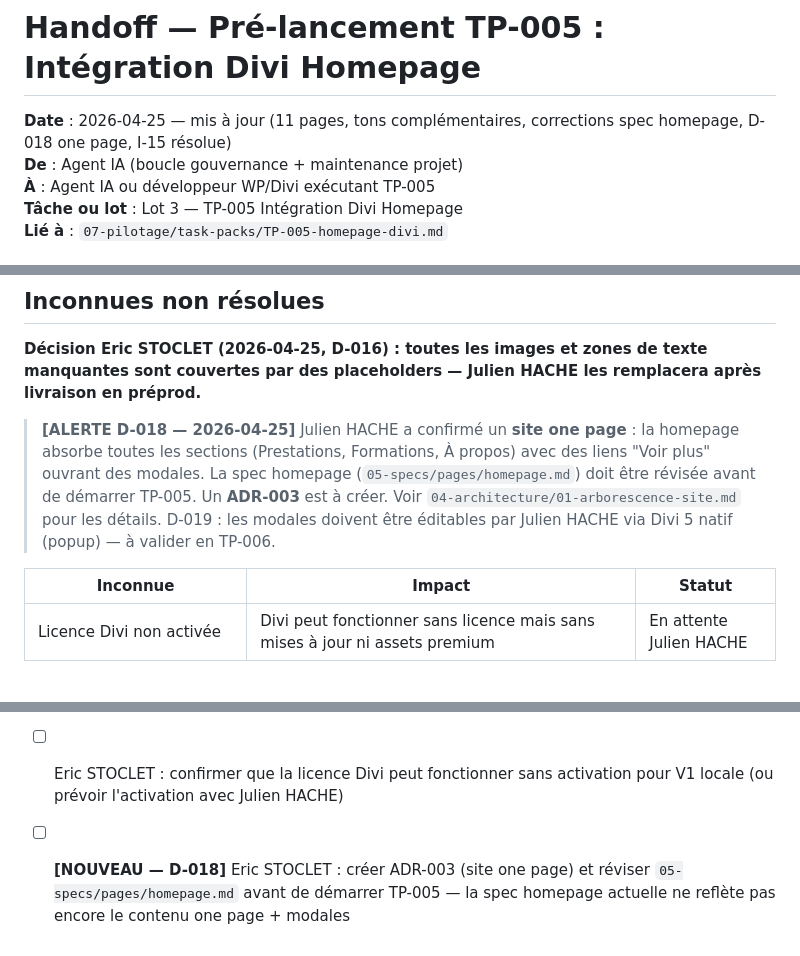
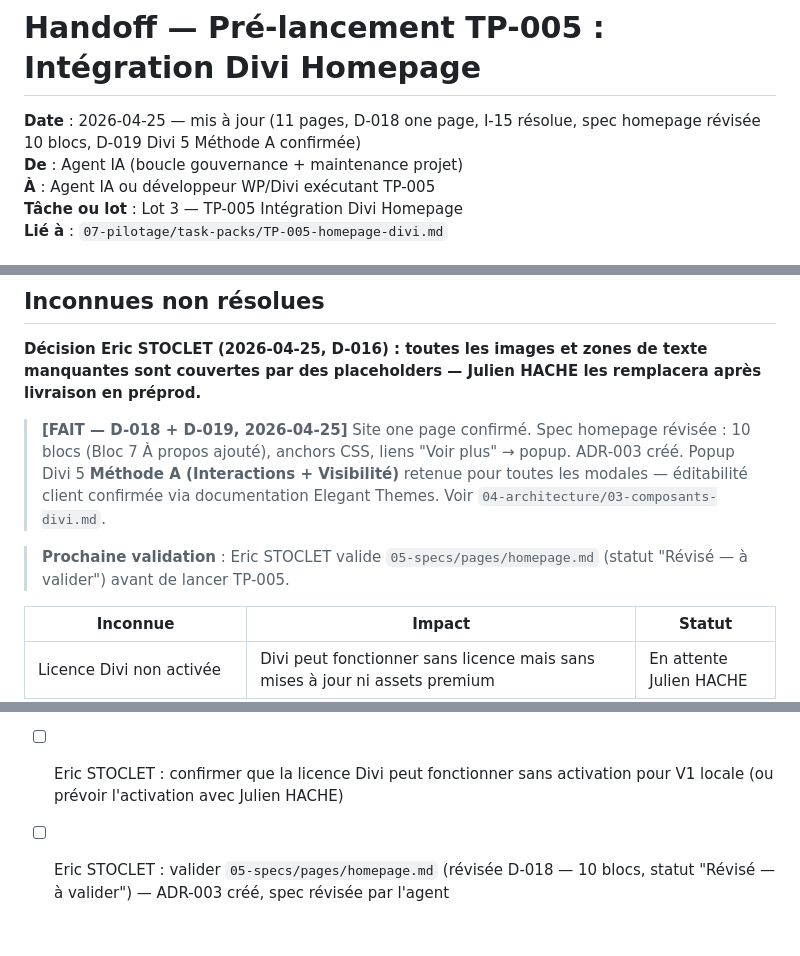
Before and after one commit to estoclet/adp-docs, a Markdown page: 08-handoffs/HO-001-pre-TP-005-homepage.md, 3 parts joined by grey strips. Rendered like a GitHub page; blank space fills up the shorter version.

Commit message:
handoff: HO-001 mis à jour — spec homepage révisée, D-019 confirmé
Co-Authored-By: Claude Sonnet 4.6 <noreply@anthropic.com>

```diff
--- a/08-handoffs/HO-001-pre-TP-005-homepage.md
+++ b/08-handoffs/HO-001-pre-TP-005-homepage.md
@@ -1,6 +1,6 @@
 # Handoff — Pré-lancement TP-005 : Intégration Divi Homepage
 
-**Date** : 2026-04-25 — mis à jour (11 pages, tons complémentaires, corrections spec homepage, D-018 one page, I-15 résolue)
+**Date** : 2026-04-25 — mis à jour (11 pages, D-018 one page, I-15 résolue, spec homepage révisée 10 blocs, D-019 Divi 5 Méthode A confirmée)
 **De** : Agent IA (boucle gouvernance + maintenance projet)
 **À** : Agent IA ou développeur WP/Divi exécutant TP-005
 **Tâche ou lot** : Lot 3 — TP-005 Intégration Divi Homepage
@@ -64,8 +64,9 @@
 
 **Décision Eric STOCLET (2026-04-25, D-016) : toutes les images et zones de texte manquantes sont couvertes par des placeholders — Julien HACHE les remplacera après livraison en préprod.**
 
-> **[ALERTE D-018 — 2026-04-25]** Julien HACHE a confirmé un **site one page** : la homepage absorbe toutes les sections (Prestations, Formations, À propos) avec des liens "Voir plus" ouvrant des modales. La spec homepage (`05-specs/pages/homepage.md`) doit être révisée avant de démarrer TP-005. Un **ADR-003** est à créer. Voir `04-architecture/01-arborescence-site.md` pour les détails.
-> D-019 : les modales doivent être éditables par Julien HACHE via Divi 5 natif (popup) — à valider en TP-006.
+> **[FAIT — D-018 + D-019, 2026-04-25]** Site one page confirmé. Spec homepage révisée : 10 blocs (Bloc 7 À propos ajouté), anchors CSS, liens "Voir plus" → popup. ADR-003 créé. Popup Divi 5 **Méthode A (Interactions + Visibilité)** retenue pour toutes les modales — éditabilité client confirmée via documentation Elegant Themes. Voir `04-architecture/03-composants-divi.md`.
+
+> **Prochaine validation** : Eric STOCLET valide `05-specs/pages/homepage.md` (statut "Révisé — à valider") avant de lancer TP-005.
 
 | Inconnue | Impact | Statut |
 |----------|--------|--------|
@@ -105,4 +106,4 @@
 
 - [ ] Eric STOCLET : valider que DDEV est démarré (`ddev start`) avant de lancer TP-005
 - [ ] Eric STOCLET : confirmer que la licence Divi peut fonctionner sans activation pour V1 locale (ou prévoir l'activation avec Julien HACHE)
-- [ ] **[NOUVEAU — D-018]** Eric STOCLET : créer ADR-003 (site one page) et réviser `05-specs/pages/homepage.md` avant de démarrer TP-005 — la spec homepage actuelle ne reflète pas encore le contenu one page + modales
+- [ ] Eric STOCLET : valider `05-specs/pages/homepage.md` (révisée D-018 — 10 blocs, statut "Révisé — à valider") — ADR-003 créé, spec révisée par l'agent
```
